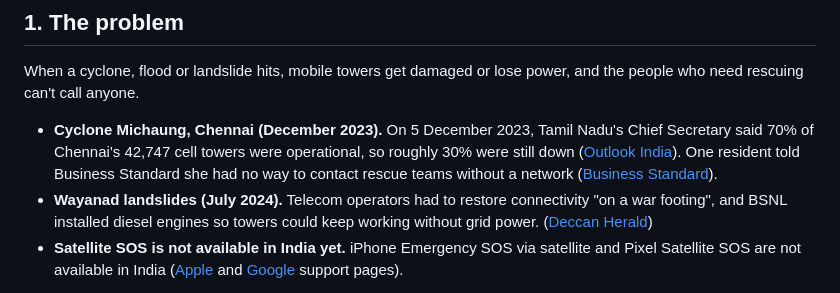
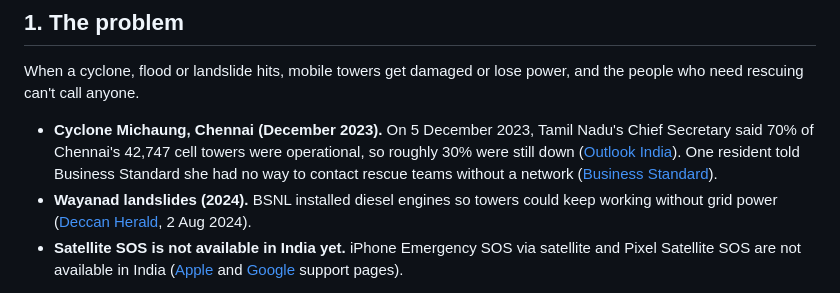
Before and after one commit to manit-bhasin/Shistech_Lvis, a Markdown page: README.md, the part around the change. Rendered like a GitHub page.

Commit message:
README: Wayanad line matches the fact sheet (BSNL diesel engines, Deccan Herald 2 Aug 2024)
Co-Authored-By: Claude Opus 5.5 <noreply@anthropic.com>

```diff
--- a/README.md
+++ b/README.md
@@ -83,7 +83,7 @@ Made by Manit Bhasin, Divit Rastogi and Rajveer Kapoor (LVISG) for the SHISTECH
 When a cyclone, flood or landslide hits, mobile towers get damaged or lose power, and the people who need rescuing can't call anyone.
 
 - **Cyclone Michaung, Chennai (December 2023).** On 5 December 2023, Tamil Nadu's Chief Secretary said 70% of Chennai's 42,747 cell towers were operational, so roughly 30% were still down ([Outlook India](https://www.outlookindia.com/amp/story/national/michaung-cyclone-live-chennai-india-news-tamil-nadu-cyclone-name-news-334622)). One resident told Business Standard she had no way to contact rescue teams without a network ([Business Standard](https://www.business-standard.com/india-news/cyclone-michaung-chennai-residents-battle-power-mobile-disruption-123120500994_1.html)).
-- **Wayanad landslides (July 2024).** Telecom operators had to restore connectivity "on a war footing", and BSNL installed diesel engines so towers could keep working without grid power. ([Deccan Herald](https://www.deccanherald.com/india/keralam/telecom-operators-restore-augment-telecom-connectivity-in-landslide-hit-wayanad-3133367))
+- **Wayanad landslides (2024).** BSNL installed diesel engines so towers could keep working without grid power ([Deccan Herald](https://www.deccanherald.com/india/keralam/telecom-operators-restore-augment-telecom-connectivity-in-landslide-hit-wayanad-3133367), 2 Aug 2024).
 - **Satellite SOS is not available in India yet.** iPhone Emergency SOS via satellite and Pixel Satellite SOS are not available in India ([Apple](https://support.apple.com/en-in/101573) and [Google](https://support.google.com/pixelphone/answer/15254448) support pages).
 
 In the first hours, before the towers come back, people need some way to tell a rescue team three things: where they are, what's wrong, and how many of them there are.
```
